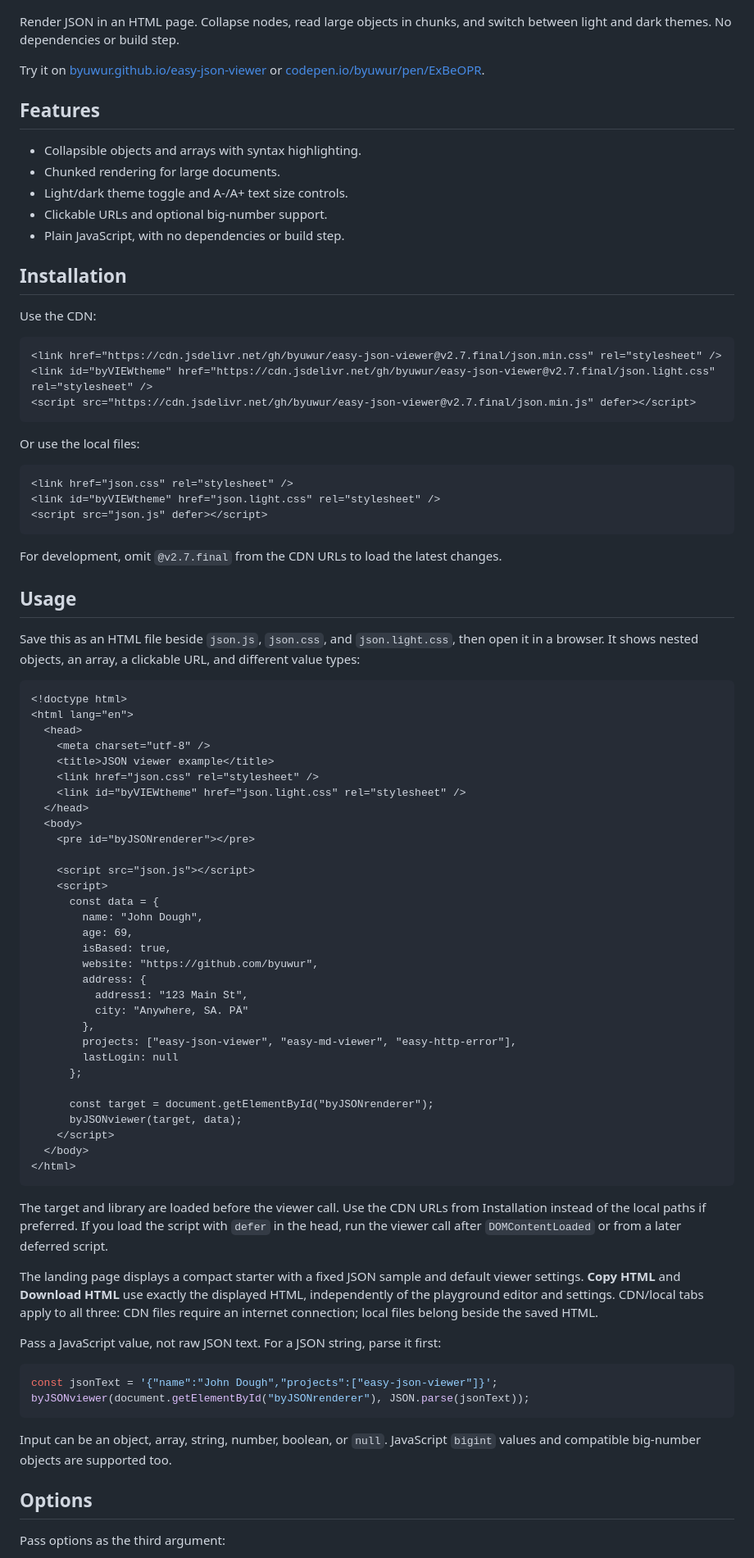
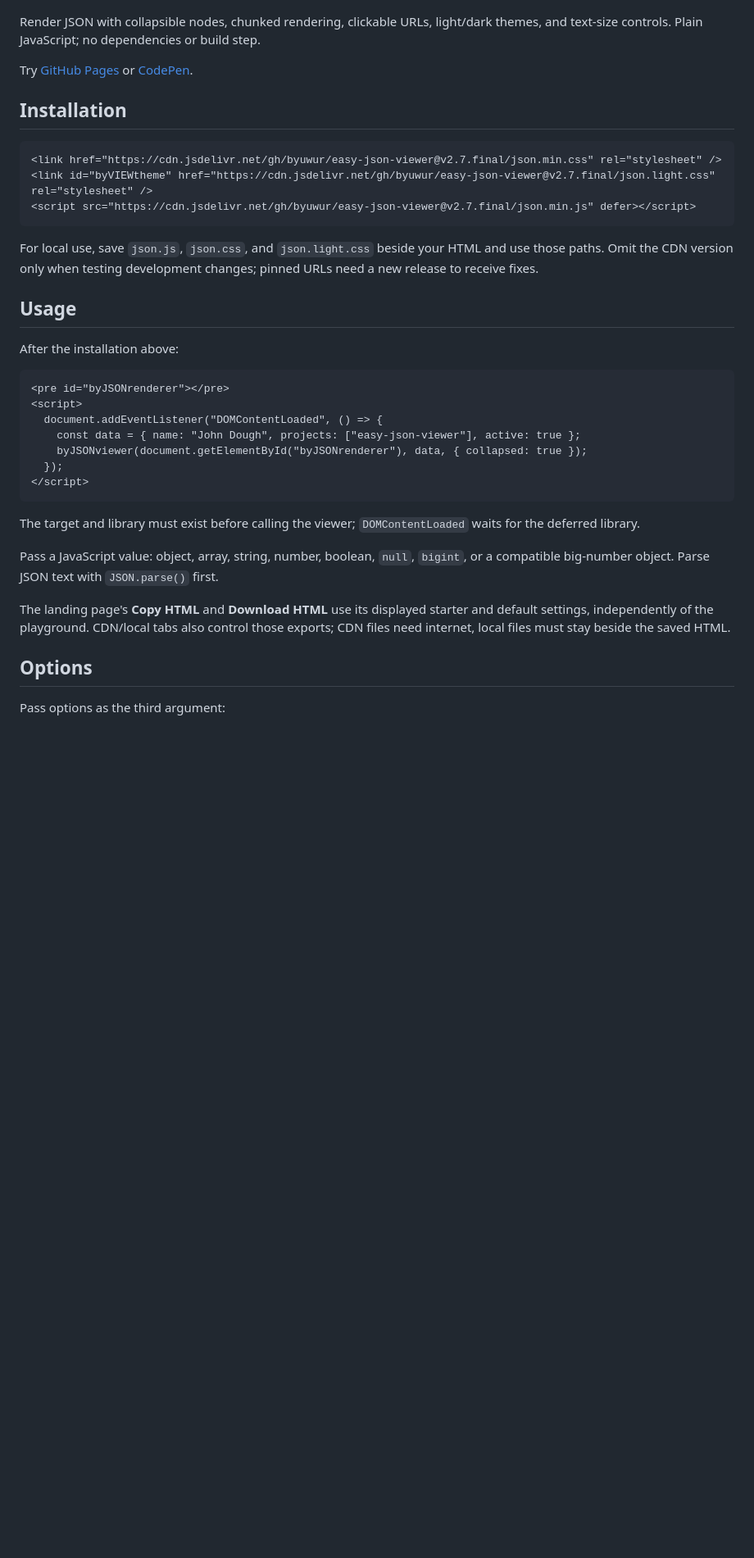
Before and after one commit to byuwur/easy-json-viewer, a Markdown page: README.md, the part around one of its changes. Shown at 82% size. Rendered like a GitHub page; blank space fills up the shorter version.

Commit message:
[Docs] README: shorten examples and option guidance

````diff
--- a/README.md
+++ b/README.md
@@ -2,21 +2,11 @@
 
 ![easy-json-viewer preview](prev.jpg)
 
-Render JSON in an HTML page. Collapse nodes, read large objects in chunks, and switch between light and dark themes. No dependencies or build step.
+Render JSON with collapsible nodes, chunked rendering, clickable URLs, light/dark themes, and text-size controls. Plain JavaScript; no dependencies or build step.
 
-Try it on [byuwur.github.io/easy-json-viewer](https://byuwur.github.io/easy-json-viewer/) or [codepen.io/byuwur/pen/ExBeOPR](https://codepen.io/byuwur/pen/ExBeOPR).
-
-## Features
-
-- Collapsible objects and arrays with syntax highlighting.
-- Chunked rendering for large documents.
-- Light/dark theme toggle and A-/A+ text size controls.
-- Clickable URLs and optional big-number support.
-- Plain JavaScript, with no dependencies or build step.
+Try [GitHub Pages](https://byuwur.github.io/easy-json-viewer/) or [CodePen](https://codepen.io/byuwur/pen/ExBeOPR).
 
 ## Installation
-
-Use the CDN:
 
 ```html
 <link href="https://cdn.jsdelivr.net/gh/byuwur/easy-json-viewer@v2.7.final/json.min.css" rel="stylesheet" />
@@ -24,66 +14,27 @@ Use the CDN:
 <script src="https://cdn.jsdelivr.net/gh/byuwur/easy-json-viewer@v2.7.final/json.min.js" defer></script>
 ```
 
-Or use the local files:
-
-```html
-<link href="json.css" rel="stylesheet" />
-<link id="byVIEWtheme" href="json.light.css" rel="stylesheet" />
-<script src="json.js" defer></script>
-```
-
-For development, omit `@v2.7.final` from the CDN URLs to load the latest changes.
+For local use, save `json.js`, `json.css`, and `json.light.css` beside your HTML and use those paths. Omit the CDN version only when testing development changes; pinned URLs need a new release to receive fixes.
 
 ## Usage
 
-Save this as an HTML file beside `json.js`, `json.css`, and `json.light.css`, then open it in a browser. It shows nested objects, an array, a clickable URL, and different value types:
+After the installation above:
 
 ```html
-<!doctype html>
-<html lang="en">
-  <head>
-    <meta charset="utf-8" />
-    <title>JSON viewer example</title>
-    <link href="json.css" rel="stylesheet" />
-    <link id="byVIEWtheme" href="json.light.css" rel="stylesheet" />
-  </head>
-  <body>
-    <pre id="byJSONrenderer"></pre>
-
-    <script src="json.js"></script>
-    <script>
-      const data = {
-        name: "John Dough",
-        age: 69,
-        isBased: true,
-        website: "https://github.com/byuwur",
-        address: {
-          address1: "123 Main St",
-          city: "Anywhere, SA. PÄ"
-        },
-        projects: ["easy-json-viewer", "easy-md-viewer", "easy-http-error"],
-        lastLogin: null
-      };
-
-      const target = document.getElementById("byJSONrenderer");
-      byJSONviewer(target, data);
-    </script>
-  </body>
-</html>
+<pre id="byJSONrenderer"></pre>
+<script>
+  document.addEventListener("DOMContentLoaded", () => {
+    const data = { name: "John Dough", projects: ["easy-json-viewer"], active: true };
+    byJSONviewer(document.getElementById("byJSONrenderer"), data, { collapsed: true });
+  });
+</script>
 ```
 
-The target and library are loaded before the viewer call. Use the CDN URLs from Installation instead of the local paths if preferred. If you load the script with `defer` in the head, run the viewer call after `DOMContentLoaded` or from a later deferred script.
+The target and library must exist before calling the viewer; `DOMContentLoaded` waits for the deferred library.
 
-The landing page displays a compact starter with a fixed JSON sample and default viewer settings. **Copy HTML** and **Download HTML** use exactly the displayed HTML, independently of the playground editor and settings. CDN/local tabs apply to all three: CDN files require an internet connection; local files belong beside the saved HTML.
+Pass a JavaScript value: object, array, string, number, boolean, `null`, `bigint`, or a compatible big-number object. Parse JSON text with `JSON.parse()` first.
 
-Pass a JavaScript value, not raw JSON text. For a JSON string, parse it first:
-
-```javascript
-const jsonText = '{"name":"John Dough","projects":["easy-json-viewer"]}';
-byJSONviewer(document.getElementById("byJSONrenderer"), JSON.parse(jsonText));
-```
-
-Input can be an object, array, string, number, boolean, or `null`. JavaScript `bigint` values and compatible big-number objects are supported too.
+The landing page's **Copy HTML** and **Download HTML** use its displayed starter and default settings, independently of the playground. CDN/local tabs also control those exports; CDN files need internet, local files must stay beside the saved HTML.
 
 ## Options
 
````
Also changed, not shown: other parts of README.md (+14 -29 lines).
